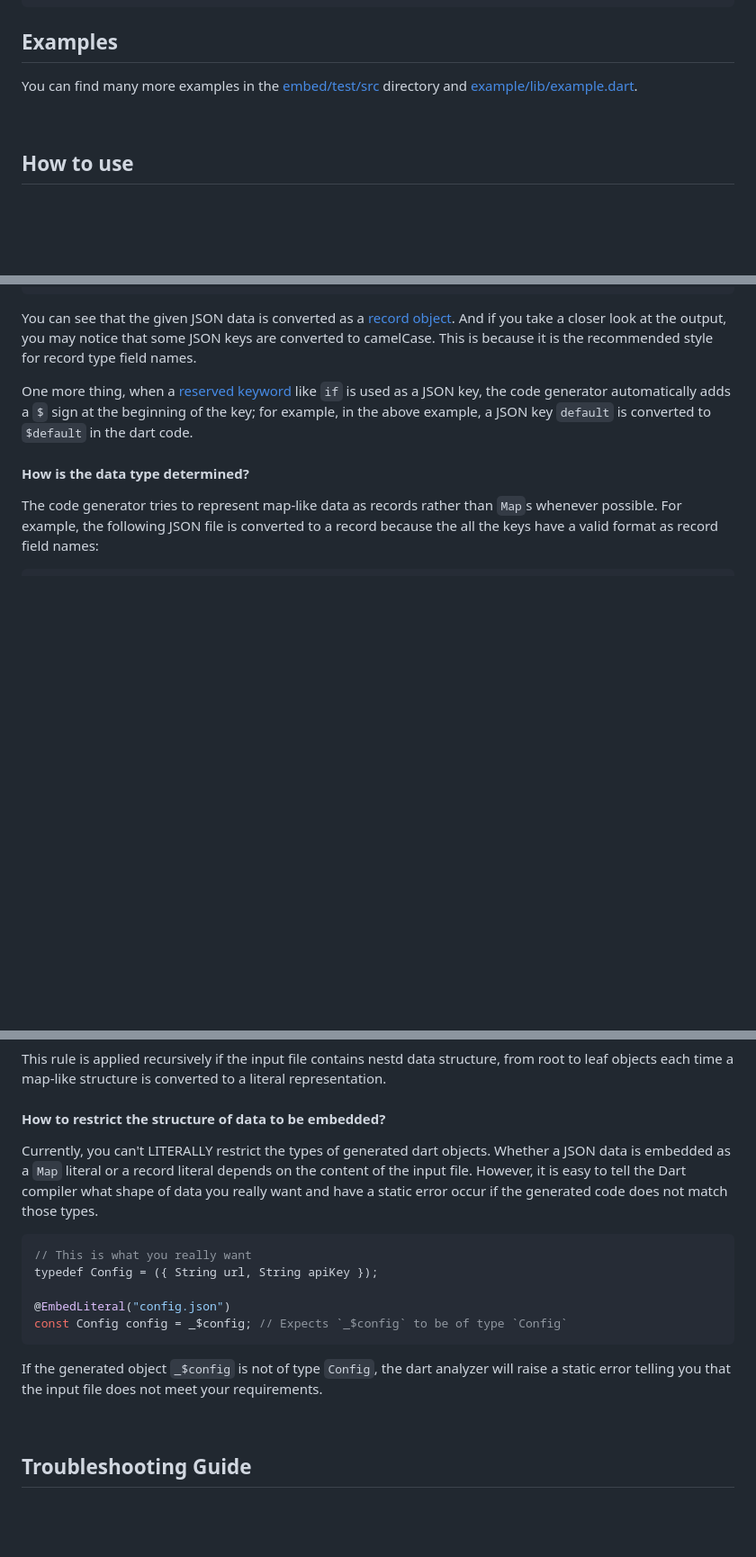
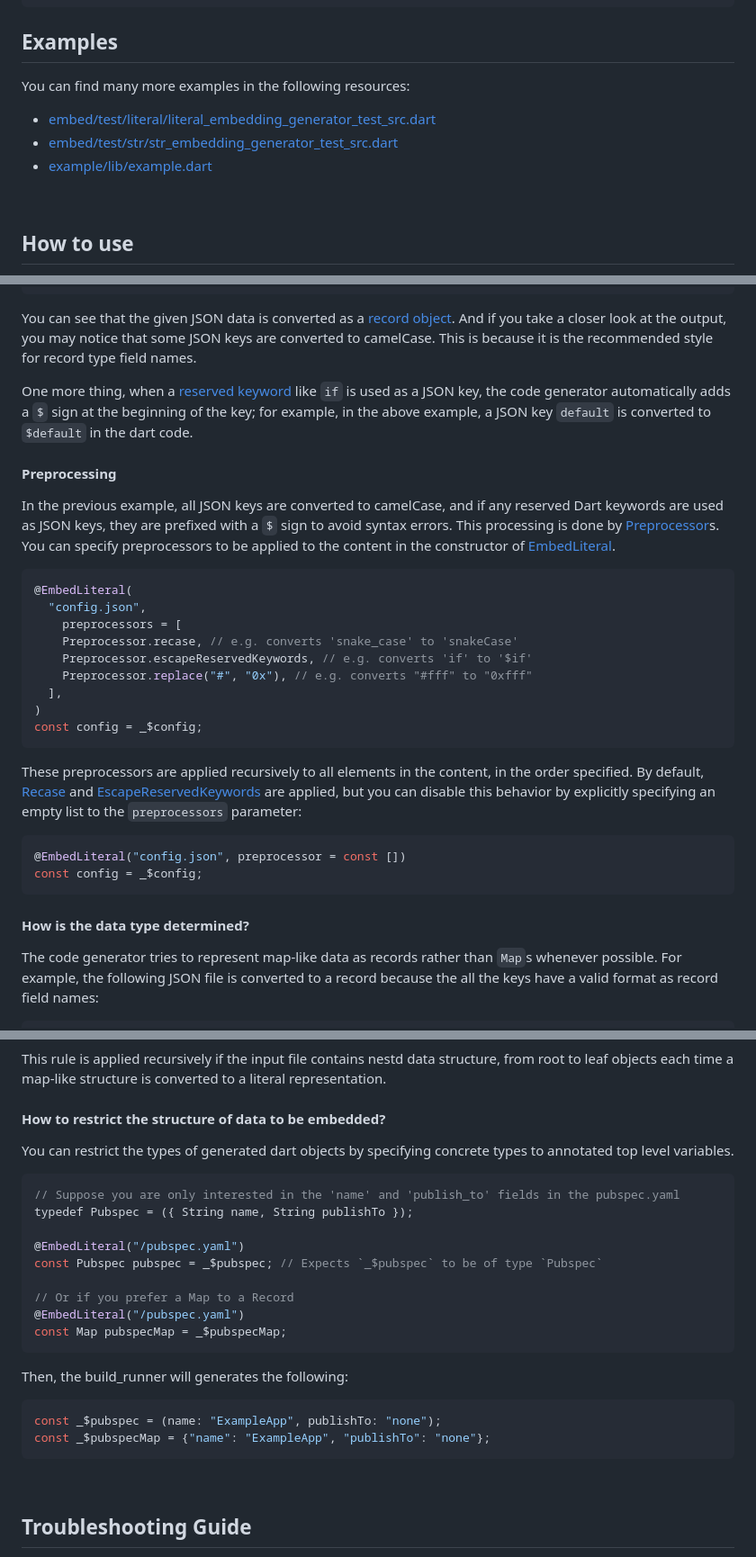
Before and after one commit to fujidaiti/embed.dart, a Markdown page: embed/README.md, 3 parts joined by grey strips. Shown: that part at 90% size. GitHub-like rendering; blank space fills up the shorter version.

Commit message:
add: docs

````diff
--- a/embed/README.md
+++ b/embed/README.md
@@ -163,7 +163,11 @@ flutter pub run build_runner clean
 
 ## Examples
 
-You can find many more examples in the [embed/test/src](https://github.com/fujidaiti/embed.dart/tree/master/embed/test/generators) directory and [example/lib/example.dart](https://github.com/fujidaiti/embed.dart/blob/master/example/lib/example.dart).
+You can find many more examples in the following resources:
+
+- [embed/test/literal/literal_embedding_generator_test_src.dart](https://github.com/fujidaiti/embed.dart/tree/master/embed/test/literal/literal_embedding_generator_test_src.dart)
+- [embed/test/str/str_embedding_generator_test_src.dart](https://github.com/fujidaiti/embed.dart/blob/master/embed/test/str/str_embedding_generator_test_src.dart)
+- [example/lib/example.dart](https://github.com/fujidaiti/embed.dart/blob/master/example/lib/example.dart)
 
 <br/>
 
@@ -284,6 +288,29 @@ You can see that the given JSON data is converted as a [record object](https://d
 
 One more thing, when a [reserved keyword](https://dart.dev/language/keywords) like `if` is used as a JSON key, the code generator automatically adds a `$` sign at the beginning of the key; for example, in the above example, a JSON key `default` is converted to `$default` in the dart code.
 
+#### Preprocessing
+
+In the previous example, all JSON keys are converted to camelCase, and if any reserved Dart keywords are used as JSON keys, they are prefixed with a `$` sign to avoid syntax errors. This processing is done by [Preprocessor](https://pub.dev/documentation/embed_annotation/latest/embed_annotation/Preprocessor-class.html)s. You can specify preprocessors to be applied to the content in the constructor of [EmbedLiteral](https://pub.dev/documentation/embed_annotation/latest/embed_annotation/EmbedLiteral-class.html).
+
+```dart
+@EmbedLiteral(
+  "config.json",
+	preprocessors = [
+    Preprocessor.recase, // e.g. converts 'snake_case' to 'snakeCase'
+    Preprocessor.escapeReservedKeywords, // e.g. converts 'if' to '$if'
+    Preprocessor.replace("#", "0x"), // e.g. converts "#fff" to "0xfff"
+  ],
+)
+const config = _$config;
+```
+
+These preprocessors are applied recursively to all elements in the content, in the order specified. By default, [Recase](https://pub.dev/documentation/embed_annotation/latest/embed_annotation/Recase-class.html) and [EscapeReservedKeywords](https://pub.dev/documentation/embed_annotation/latest/embed_annotation/EscapeReservedKeywords-class.html) are applied, but you can disable this behavior by explicitly specifying an empty list to the `preprocessors` parameter:
+
+```dart
+@EmbedLiteral("config.json", preprocessor = const [])
+const config = _$config;
+```
+
 #### How is the data type determined?
 
 The code generator tries to represent map-like data as records rather than `Map`s whenever possible. For example, the following JSON file is converted to a record because the all the keys have a valid format as record field names:
@@ -321,17 +348,26 @@ This rule is applied recursively if the input file contains nestd data structure
 
 #### How to restrict the structure of data to be embedded?
 
-Currently, you can't LITERALLY restrict the types of generated dart objects. Whether a JSON data is embedded as a `Map` literal or a record literal depends on the content of the input file. However, it is easy to tell the Dart compiler what shape of data you really want and have a static error occur if the generated code does not match those types.
+You can restrict the types of generated dart objects by specifying concrete types to annotated top level variables.
 
 ```dart
-// This is what you really want
-typedef Config = ({ String url, String apiKey });
+// Suppose you are only interested in the 'name' and 'publish_to' fields in the pubspec.yaml
+typedef Pubspec = ({ String name, String publishTo });
 
-@EmbedLiteral("config.json")
-const Config config = _$config; // Expects `_$config` to be of type `Config`
+@EmbedLiteral("/pubspec.yaml")
+const Pubspec pubspec = _$pubspec; // Expects `_$pubspec` to be of type `Pubspec`
+
+// Or if you prefer a Map to a Record
+@EmbedLiteral("/pubspec.yaml")
+const Map pubspecMap = _$pubspecMap;
 ```
 
-If the generated object `_$config` is not of type `Config`, the dart analyzer will raise a static error telling you that the input file does not meet your requirements.
+Then, the build_runner will generates the following:
+
+```dart
+const _$pubspec = (name: "ExampleApp", publishTo: "none");
+const _$pubspecMap = {"name": "ExampleApp", "publishTo": "none"};
+```
 
 <br/>
 
````
Also changed, not shown: other parts of embed/README.md (+1 -1 lines).
